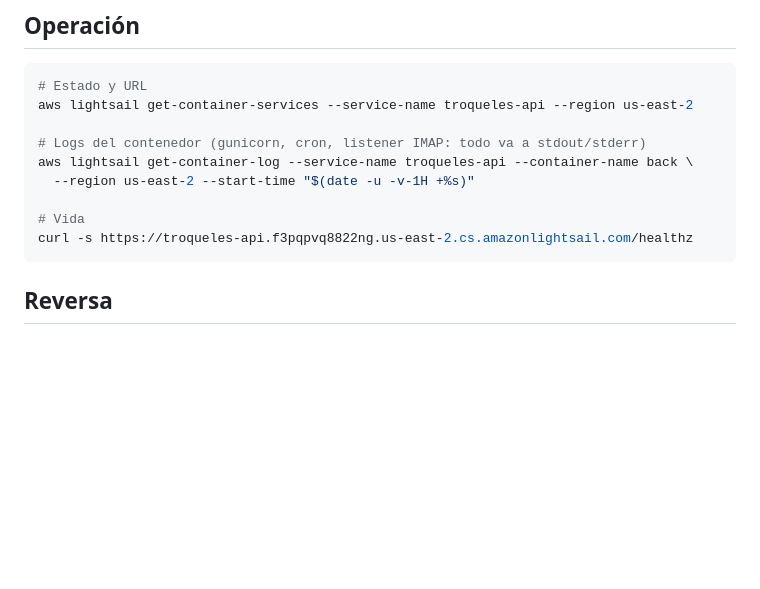
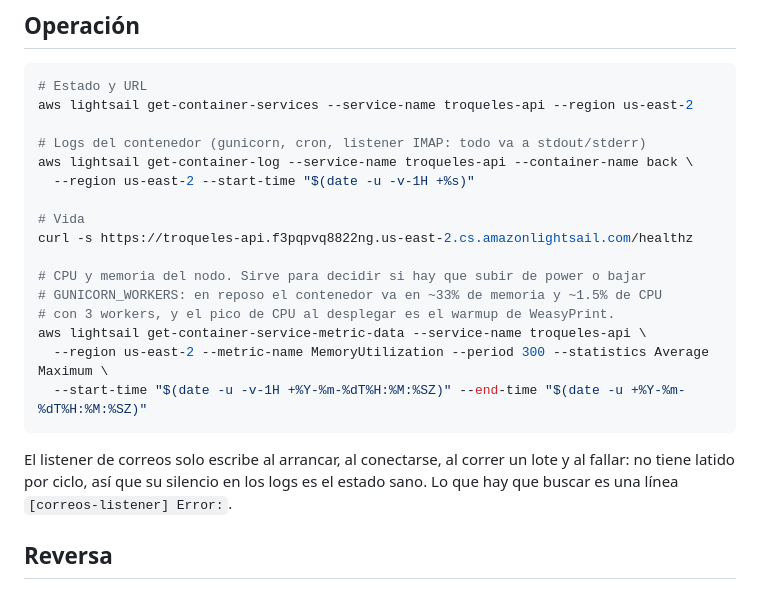
Before and after one commit to CrubioII/troqueles, a Markdown page: infra/aws/README.md, the part around the change. Rendered like a GitHub page; blank space fills up the shorter version.

Commit message:
docs(aws): cómo leer CPU/memoria del nodo y cómo se comporta el log del listener
Dos cosas que salieron de verificar el despliegue: el comando de métricas para
decidir si hay que cambiar de power o bajar GUNICORN_WORKERS (en reposo va en
~33% de memoria y ~1.5% de CPU), y que el listener de correos no tiene latido
por ciclo — su silencio es el estado sano, lo que hay que buscar es una línea
de Error.

Co-Authored-By: Claude Opus 5 <noreply@anthropic.com>
Claude-Session: https://claude.ai/code/session_014V16apLA5cN1PgqYHH4MXY

````diff
--- a/infra/aws/README.md
+++ b/infra/aws/README.md
@@ -101,7 +101,18 @@ aws lightsail get-container-log --service-name troqueles-api --container-name ba
 
 # Vida
 curl -s https://troqueles-api.f3pqpvq8822ng.us-east-2.cs.amazonlightsail.com/healthz
+
+# CPU y memoria del nodo. Sirve para decidir si hay que subir de power o bajar
+# GUNICORN_WORKERS: en reposo el contenedor va en ~33% de memoria y ~1.5% de CPU
+# con 3 workers, y el pico de CPU al desplegar es el warmup de WeasyPrint.
+aws lightsail get-container-service-metric-data --service-name troqueles-api \
+  --region us-east-2 --metric-name MemoryUtilization --period 300 --statistics Average Maximum \
+  --start-time "$(date -u -v-1H +%Y-%m-%dT%H:%M:%SZ)" --end-time "$(date -u +%Y-%m-%dT%H:%M:%SZ)"
 ```
+
+El listener de correos solo escribe al arrancar, al conectarse, al correr un
+lote y al fallar: no tiene latido por ciclo, así que su silencio en los logs es
+el estado sano. Lo que hay que buscar es una línea `[correos-listener] Error:`.
 
 ## Reversa
 
````
